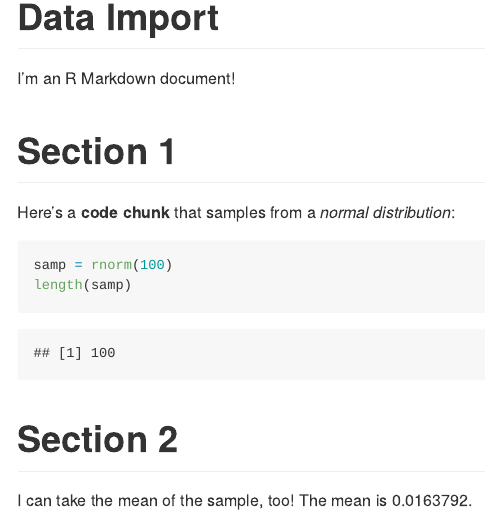
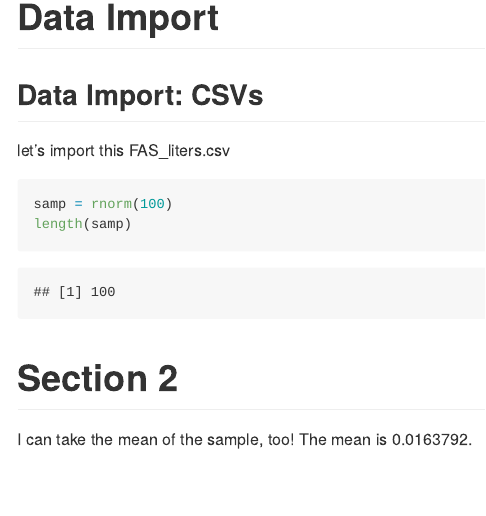
Before and after one commit to Maisie66/Data_Wrangling_I, an R Markdown document (template.Rmd): the page in a window 1100 px wide, from its top. Rendered offline with R 4.5, knitr and Pandoc, with nearby package versions; code that draws random numbers runs with fixed seeds of ours.

Commit message:
more update

````diff
--- a/template.Rmd
+++ b/template.Rmd
@@ -3,12 +3,9 @@ title: "Data Import"
 output: github_document
 ---
 
-I'm an R Markdown document!
+## Data Import: CSVs
 
-# Section 1
-
-Here's a **code chunk** that samples from
-a _normal distribution_:
+let's import this FAS_liters.csv
 
 ```{r}
 samp = rnorm(100)
````
